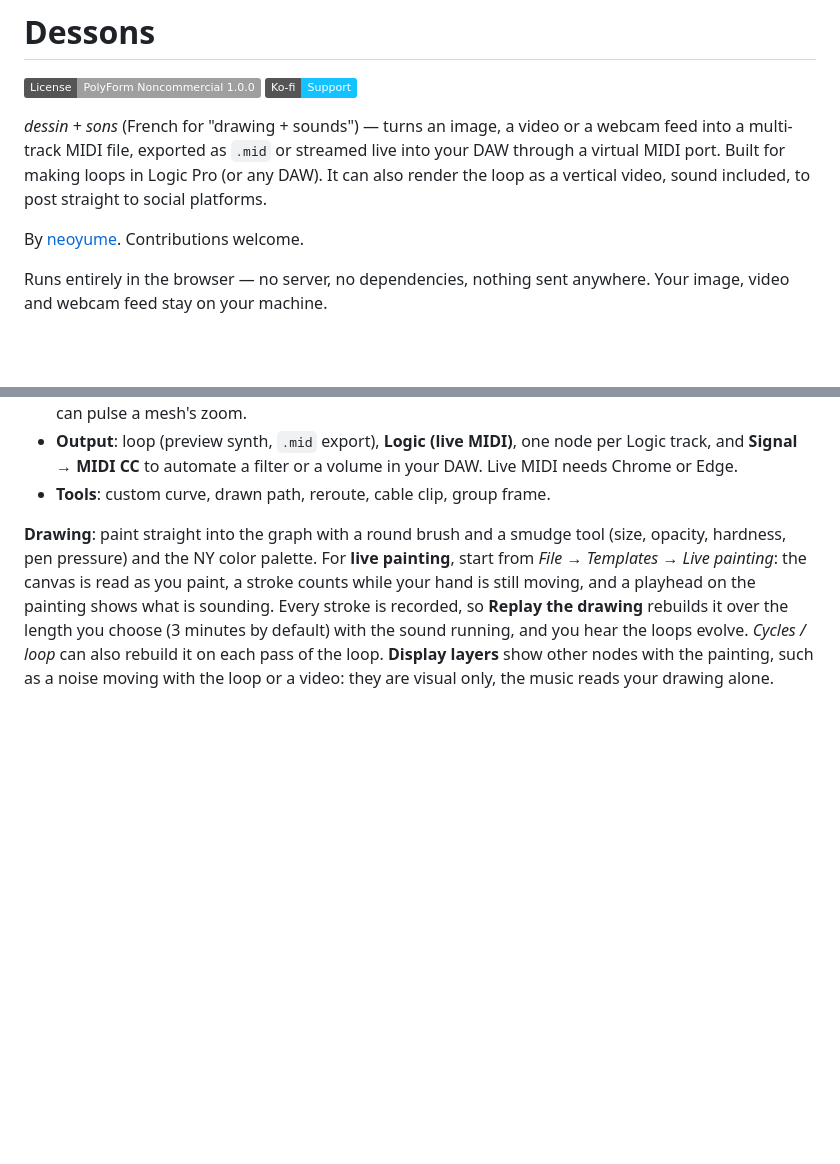
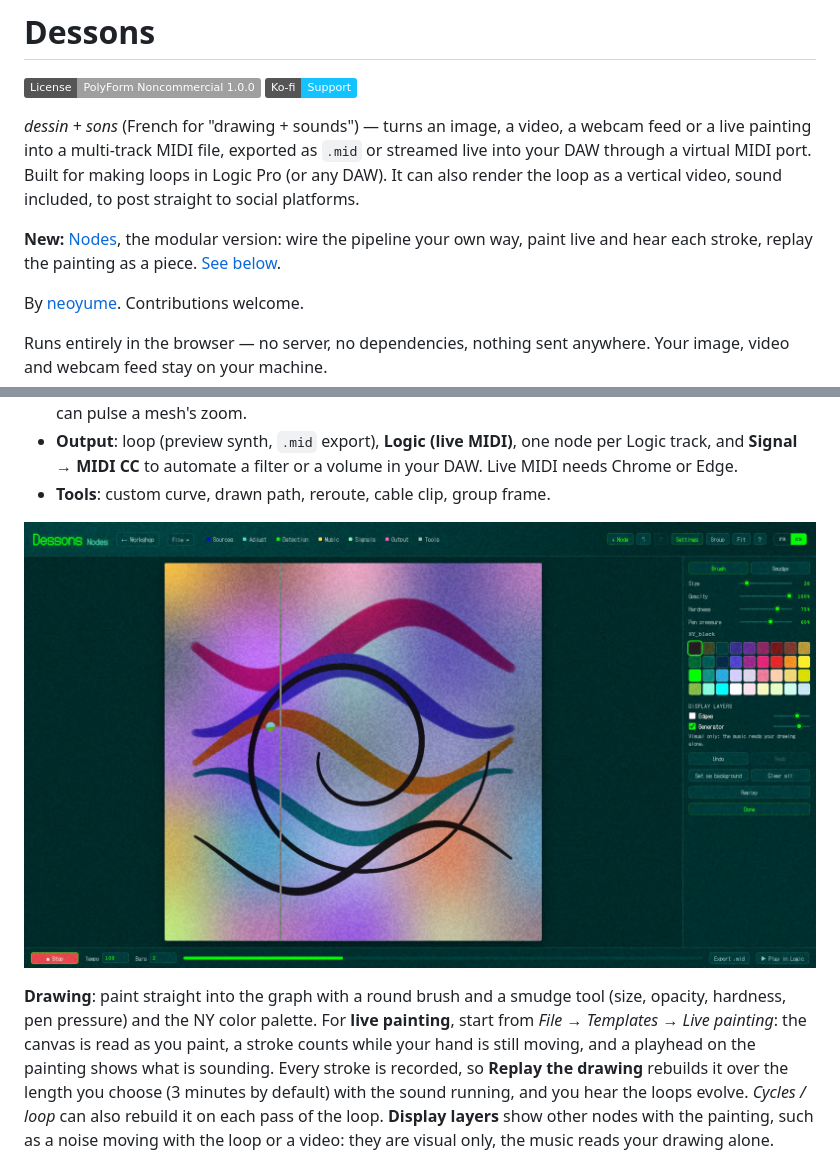
Before and after one commit to neoyume/dessons, a Markdown page: README.md, 2 parts joined by grey strips. Rendered like a GitHub page; pictures changed too: docs/screenshot-drawing.jpg (added); badges without logos; blank space fills up the shorter version.

```diff
--- a/README.md
+++ b/README.md
@@ -5,7 +5,9 @@
 [![License: PolyForm Noncommercial 1.0.0](https://img.shields.io/badge/License-PolyForm%20Noncommercial%201.0.0-lightgrey.svg)](LICENSE)
 [![Ko-fi](https://img.shields.io/badge/Ko--fi-Support-13C3FF?logo=kofi&logoColor=white)](https://ko-fi.com/neoyume)
 
-*dessin + sons* (French for "drawing + sounds") — turns an image, a video or a webcam feed into a multi-track MIDI file, exported as `.mid` or streamed live into your DAW through a virtual MIDI port. Built for making loops in Logic Pro (or any DAW). It can also render the loop as a vertical video, sound included, to post straight to social platforms.
+*dessin + sons* (French for "drawing + sounds") — turns an image, a video, a webcam feed or a live painting into a multi-track MIDI file, exported as `.mid` or streamed live into your DAW through a virtual MIDI port. Built for making loops in Logic Pro (or any DAW). It can also render the loop as a vertical video, sound included, to post straight to social platforms.
+
+**New:** [Nodes](https://neoyume.github.io/dessons/nodes.html), the modular version: wire the pipeline your own way, paint live and hear each stroke, replay the painting as a piece. [See below](#nodes-the-modular-version).
 
 By [neoyume](https://github.com/neoyume). Contributions welcome.
 
@@ -68,6 +70,8 @@ Start from **File → Templates**: they play straight away, except *Imported MID
 - **Signals**: time / frame, LFO, math, scale, range. A signal is a value that moves with the loop. Any slider with a dot on its edge accepts one: an LFO can make a scan's sensitivity breathe, a MIDI file's level can pulse a mesh's zoom.
 - **Output**: loop (preview synth, `.mid` export), **Logic (live MIDI)**, one node per Logic track, and **Signal → MIDI CC** to automate a filter or a volume in your DAW. Live MIDI needs Chrome or Edge.
 - **Tools**: custom curve, drawn path, reroute, cable clip, group frame.
+
+![Live painting in Nodes: colored strokes and a spiral over a moving noise layer, a playhead reading the painting, the brush settings and NY palette on the right](docs/screenshot-drawing.jpg)
 
 **Drawing**: paint straight into the graph with a round brush and a smudge tool (size, opacity, hardness, pen pressure) and the NY color palette. For **live painting**, start from *File → Templates → Live painting*: the canvas is read as you paint, a stroke counts while your hand is still moving, and a playhead on the painting shows what is sounding. Every stroke is recorded, so **Replay the drawing** rebuilds it over the length you choose (3 minutes by default) with the sound running, and you hear the loops evolve. *Cycles / loop* can also rebuild it on each pass of the loop. **Display layers** show other nodes with the painting, such as a noise moving with the loop or a video: they are visual only, the music reads your drawing alone.
 
```
Also changed, not shown: README.fr.md (+5 -1 lines).
